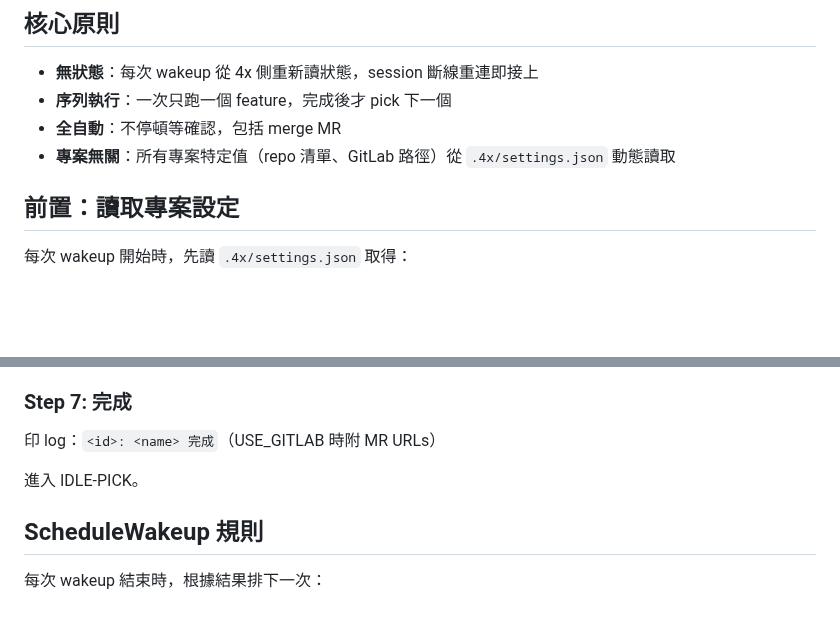
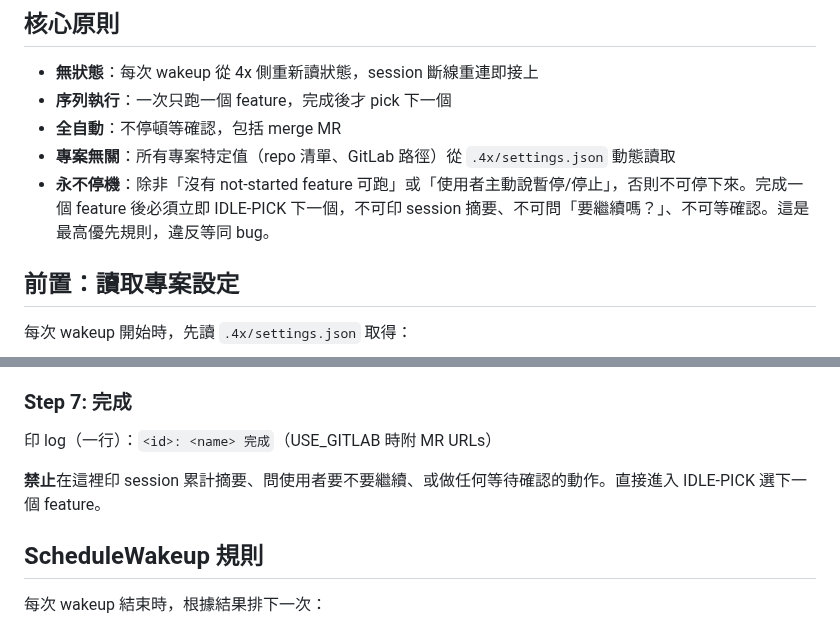
Before and after one commit to ggwhite/4x, a Markdown page: skills/4x-autopilot/SKILL.md, 2 parts joined by grey strips. Drawn GitHub-style; blank space fills up the shorter version.

Commit message:
docs(autopilot): 強化永不停機規則，禁止完成後印摘要或等確認
Co-Authored-By: Claude Opus 4.6 (1M context) <noreply@anthropic.com>

```diff
--- a/skills/4x-autopilot/SKILL.md
+++ b/skills/4x-autopilot/SKILL.md
@@ -19,6 +19,7 @@ Owner 專用自動駕駛 skill。搭配 `/loop` 持續輪詢 4x 狀態，驅動
 - **序列執行**：一次只跑一個 feature，完成後才 pick 下一個
 - **全自動**：不停頓等確認，包括 merge MR
 - **專案無關**：所有專案特定值（repo 清單、GitLab 路徑）從 `.4x/settings.json` 動態讀取
+- **永不停機**：除非「沒有 not-started feature 可跑」或「使用者主動說暫停/停止」，否則不可停下來。完成一個 feature 後必須立即 IDLE-PICK 下一個，不可印 session 摘要、不可問「要繼續嗎？」、不可等確認。這是最高優先規則，違反等同 bug。
 
 ## 前置：讀取專案設定
 
@@ -332,9 +333,9 @@ ls .worktrees/4x/<feature>/ 2>/dev/null
 
 ### Step 7: 完成
 
-印 log：`<id>: <name> 完成`（USE_GITLAB 時附 MR URLs）
+印 log（一行）：`<id>: <name> 完成`（USE_GITLAB 時附 MR URLs）
 
-進入 IDLE-PICK。
+**禁止**在這裡印 session 累計摘要、問使用者要不要繼續、或做任何等待確認的動作。直接進入 IDLE-PICK 選下一個 feature。
 
 ## ScheduleWakeup 規則
 
```
